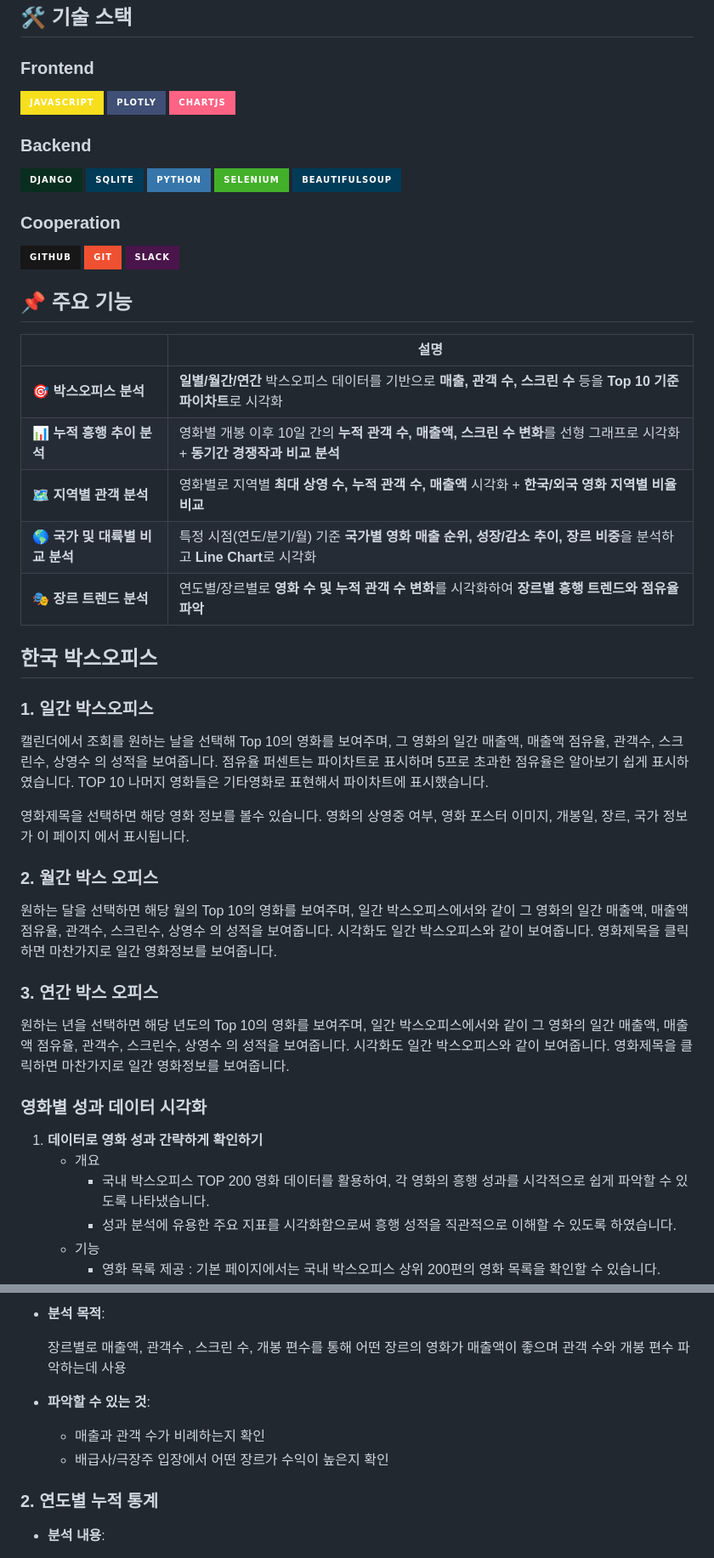
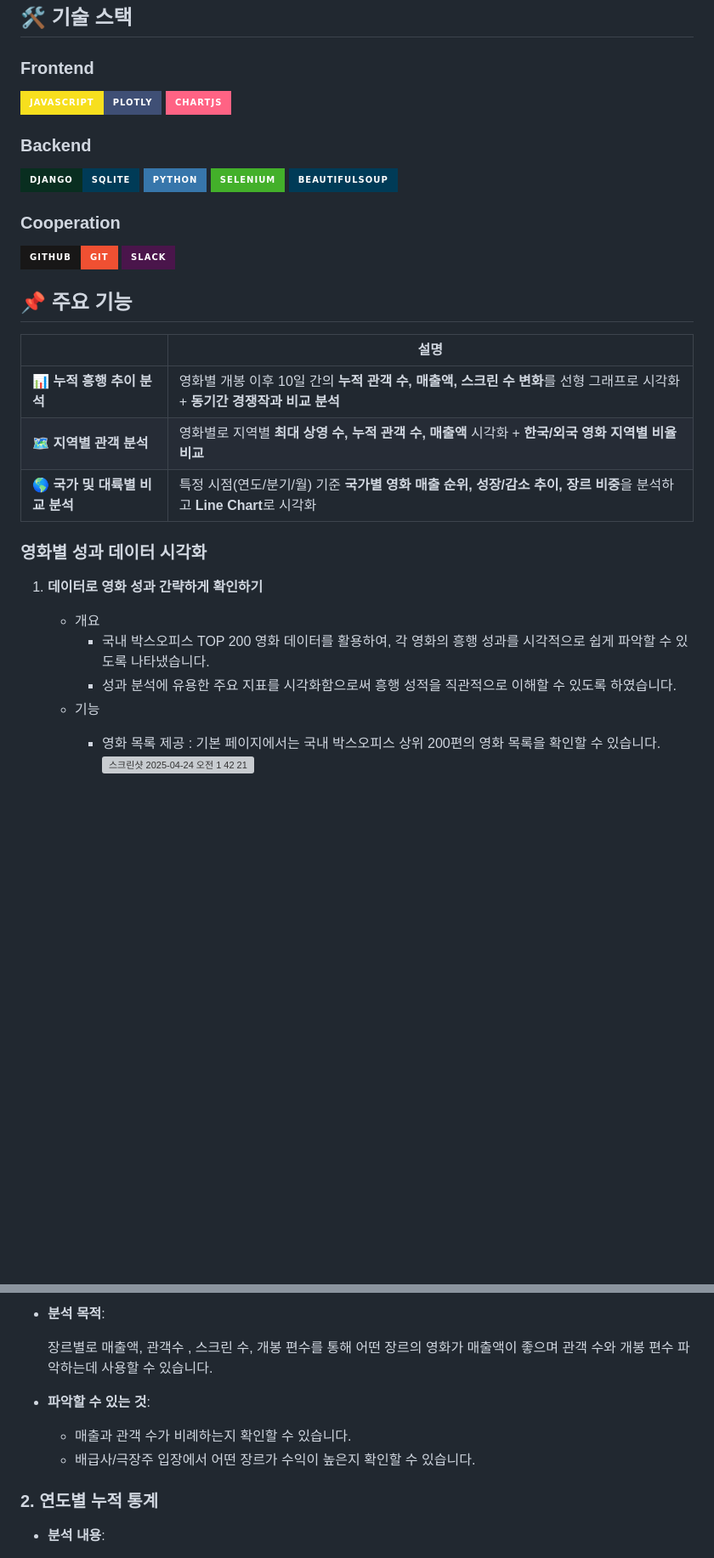
Before and after one commit to sulsikan/boxoffice-insight, a Markdown page: README.md, 2 parts joined by grey strips. Shown at 85% size. Drawn GitHub-style; badges without logos; blank space fills up the shorter version; grey boxes are pictures that could not be loaded.

```diff
--- a/README.md
+++ b/README.md
@@ -49,14 +49,12 @@ python manage.py runserver
 
 ### Frontend
 
-<img src="https://img.shields.io/badge/javascript-F7DF1E?style=for-the-badge&logo=javascript&logoColor=black">
-<img src="https://img.shields.io/badge/plotly-3F4F75?style=for-the-badge&logo=plotly&logoColor=white">
+<img src="https://img.shields.io/badge/javascript-F7DF1E?style=for-the-badge&logo=javascript&logoColor=black"><img src="https://img.shields.io/badge/plotly-3F4F75?style=for-the-badge&logo=plotly&logoColor=white">
 <img src="https://img.shields.io/badge/chartjs-FF6384?style=for-the-badge&logo=chartjs&logoColor=white">
 
 ### Backend
 
-<img src="https://img.shields.io/badge/django-092E20?style=for-the-badge&logo=django&logoColor=white">
-<img src="https://img.shields.io/badge/sqlite-003B57?style=for-the-badge&logo=sqlite&logoColor=white">
+<img src="https://img.shields.io/badge/django-092E20?style=for-the-badge&logo=django&logoColor=white"><img src="https://img.shields.io/badge/sqlite-003B57?style=for-the-badge&logo=sqlite&logoColor=white">
 <img src="https://img.shields.io/badge/python-3776AB?style=for-the-badge&logo=python&logoColor=white">
 <img src="https://img.shields.io/badge/selenium-43B02A?style=for-the-badge&logo=selenium&logoColor=white">
 <img src="https://img.shields.io/badge/beautifulsoup-003B57?style=for-the-badge&logo=beautifulsoup&logoColor=white">
@@ -65,8 +63,7 @@ python manage.py runserver
 
 ### Cooperation
 
-<img src="https://img.shields.io/badge/github-181717?style=for-the-badge&logo=github&logoColor=white">
-<img src="https://img.shields.io/badge/git-F05032?style=for-the-badge&logo=git&logoColor=white">
+<img src="https://img.shields.io/badge/github-181717?style=for-the-badge&logo=github&logoColor=white"><img src="https://img.shields.io/badge/git-F05032?style=for-the-badge&logo=git&logoColor=white">
 <img src="https://img.shields.io/badge/slack-4A154B?style=for-the-badge&logo=slack&logoColor=white">
 
 
@@ -74,27 +71,10 @@ python manage.py runserver
 
 |  | 설명 |
 | --- | --- |
-| 🎯 **박스오피스 분석** | **일별/월간/연간** 박스오피스 데이터를 기반으로 **매출, 관객 수, 스크린 수** 등을 **Top 10 기준 파이차트**로 시각화 |
 | 📊 **누적 흥행 추이 분석** | 영화별 개봉 이후 10일 간의 **누적 관객 수, 매출액, 스크린 수 변화**를 선형 그래프로 시각화 + **동기간 경쟁작과 비교 분석** |
 | 🗺️ **지역별 관객 분석** | 영화별로 지역별 **최대 상영 수, 누적 관객 수, 매출액** 시각화 + **한국/외국 영화 지역별 비율 비교** |
 | 🌎 **국가 및 대륙별 비교 분석** | 특정 시점(연도/분기/월) 기준 **국가별 영화 매출 순위, 성장/감소 추이, 장르 비중**을 분석하고 **Line Chart**로 시각화 |
-| 🎭 **장르 트렌드 분석** | 연도별/장르별로 **영화 수 및 누적 관객 수 변화**를 시각화하여 **장르별 흥행 트렌드와 점유율 파악** |
 
-## 한국 박스오피스
-
-### 1. 일간 박스오피스
-
-캘린더에서 조회를 원하는 날을 선택해 Top 10의 영화를 보여주며, 그 영화의 일간 매출액, 매출액 점유율, 관객수, 스크린수, 상영수 의 성적을 보여줍니다. 점유율 퍼센트는 파이차트로 표시하며 5프로 초과한 점유율은 알아보기 쉽게 표시하였습니다. TOP 10 나머지 영화들은 기타영화로 표현해서 파이차트에 표시했습니다.
-
-영화제목을 선택하면 해당 영화 정보를 볼수 있습니다. 영화의 상영중 여부, 영화 포스터 이미지, 개봉일, 장르, 국가 정보가 이 페이지 에서 표시됩니다.
-
-### 2. 월간 박스 오피스
-
-원하는 달을 선택하면 해당 월의 Top 10의 영화를 보여주며, 일간 박스오피스에서와 같이 그 영화의 일간 매출액, 매출액 점유율, 관객수, 스크린수, 상영수 의 성적을 보여줍니다. 시각화도 일간 박스오피스와 같이 보여줍니다. 영화제목을 클릭하면 마찬가지로 일간 영화정보를 보여줍니다.
-
-### 3. 연간 박스 오피스
-
-원하는 년을 선택하면 해당 년도의 Top 10의 영화를 보여주며, 일간 박스오피스에서와 같이 그 영화의 일간 매출액, 매출액 점유율, 관객수, 스크린수, 상영수 의 성적을 보여줍니다. 시각화도 일간 박스오피스와 같이 보여줍니다. 영화제목을 클릭하면 마찬가지로 일간 영화정보를 보여줍니다.
 
 ### **영화별 성과 데이터 시각화**
 
@@ -104,4 +84,6 @@ python manage.py runserver
         - 성과 분석에 유용한 주요 지표를 시각화함으로써 흥행 성적을 직관적으로 이해할 수 있도록 하였습니다.
     - 기능
         - 영화 목록 제공 : 기본 페이지에서는 국내 박스오피스 상위 200편의 영화 목록을 확인할 수 있습니다.
+          ![스크린샷 2025-04-24 오전 1 42 21](https://github.com/user-attachments/assets/3ef90220-9597-4a7f-84a7-02039ed9b552)
+
         - 검색 기능 : 관심 있는 영화를 검색하여 빠르게 찾을 수 있도록 검색 기능을 제공합니다.
@@ -130,11 +124,11 @@ python manage.py runserver
 
 - **분석 목적**:
 
-    장르별로 매출액, 관객수 , 스크린 수, 개봉 편수를 통해 어떤 장르의 영화가 매출액이 좋으며 관객 수와 개봉 편수 파악하는데 사용
+    장르별로 매출액, 관객수 , 스크린 수, 개봉 편수를 통해 어떤 장르의 영화가 매출액이 좋으며 관객 수와 개봉 편수 파악하는데 사용할 수 있습니다.
 
 - **파악할 수 있는 것**:
-    - 매출과 관객 수가 비례하는지 확인
-    - 배급사/극장주 입장에서 어떤 장르가 수익이 높은지 확인
+    - 매출과 관객 수가 비례하는지 확인할 수 있습니다.
+    - 배급사/극장주 입장에서 어떤 장르가 수익이 높은지 확인할 수 있습니다.
 
 ### 2. 연도별 누적 통계
 
```
Also changed, not shown: other parts of README.md (+26 -18 lines).
